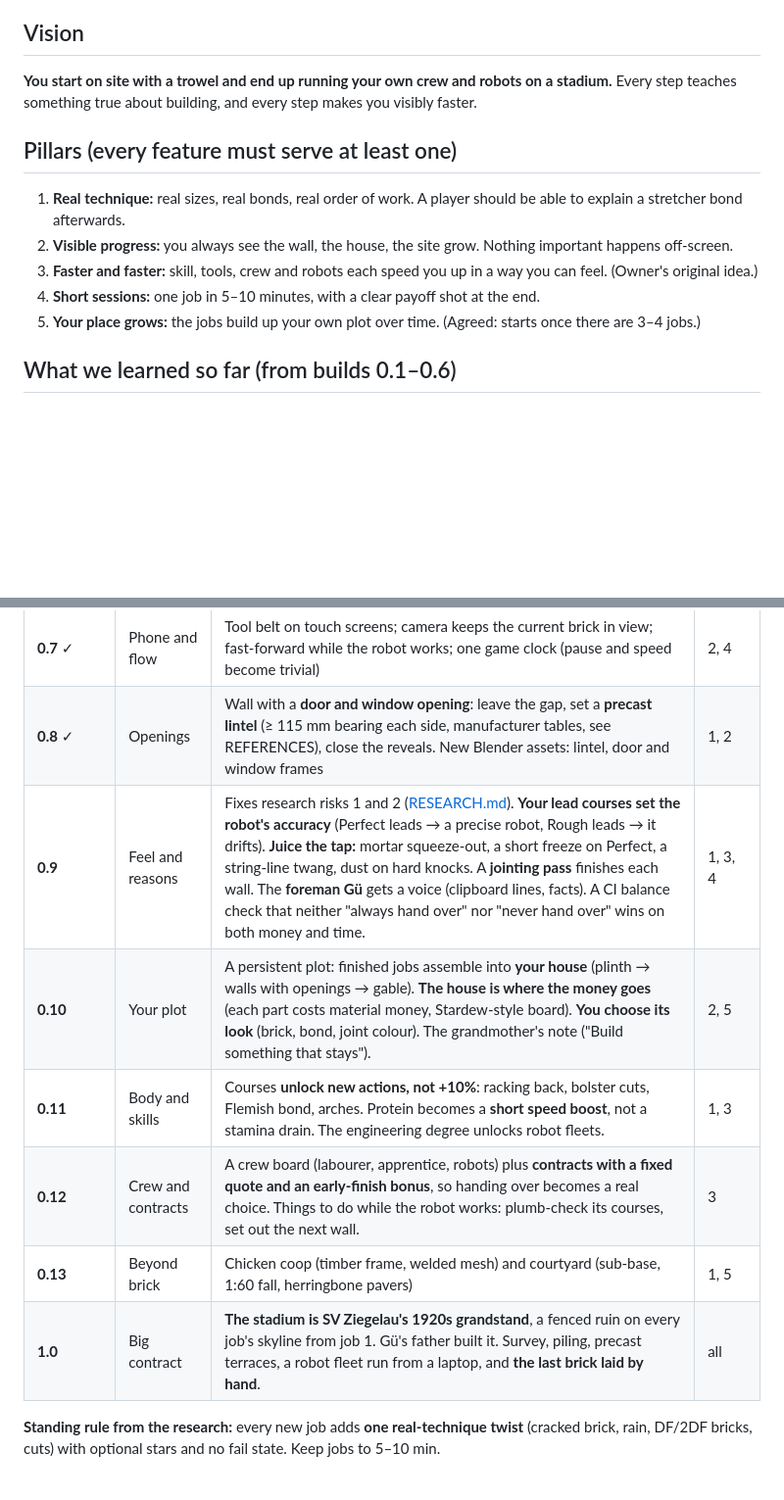
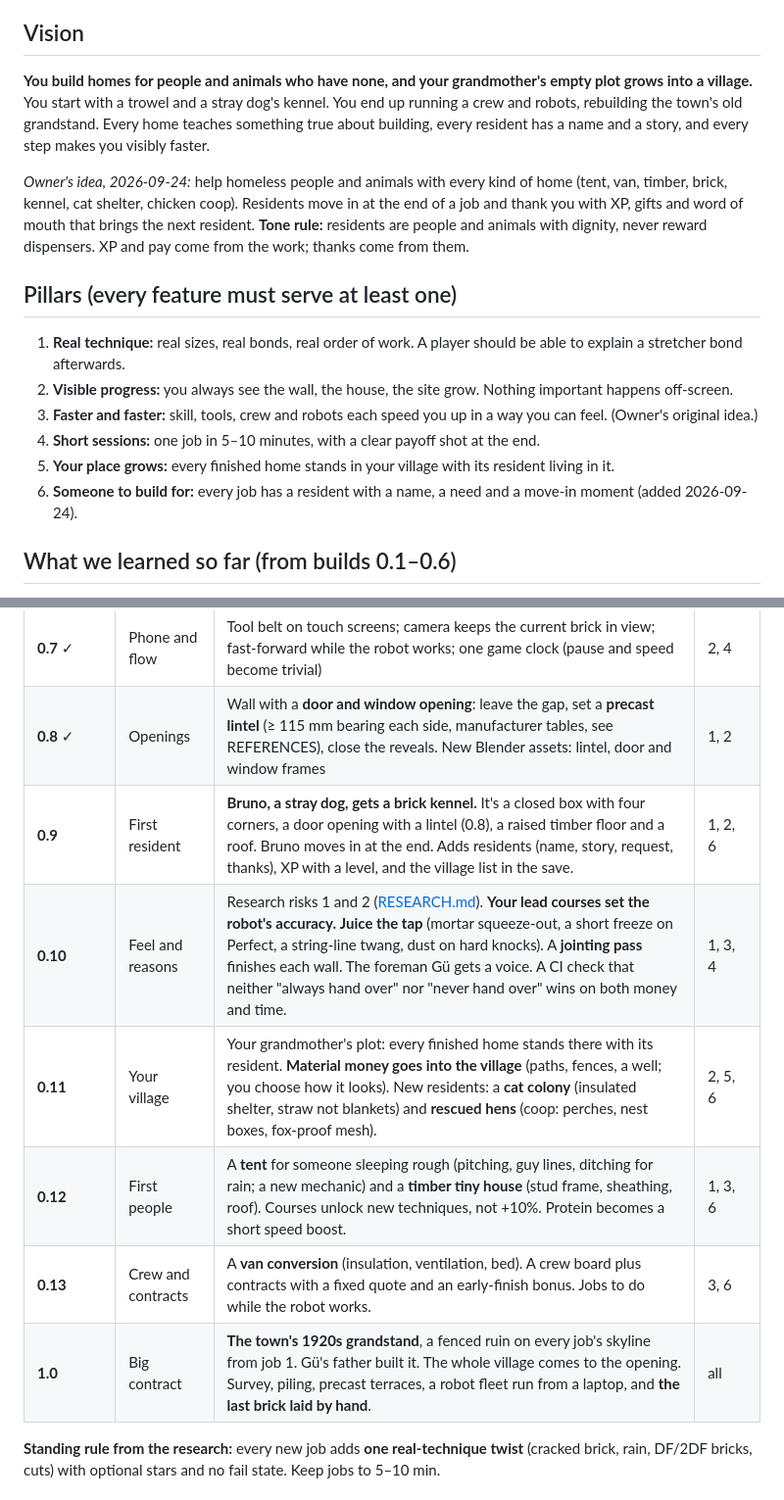
Before and after one commit to sulemanali5760/brick-by-brick, a Markdown page: docs/ROADMAP.md, 2 parts joined by grey strips. Shown at 98% size. Drawn GitHub-style; blank space fills up the shorter version.

Commit message:
Vision: homes for people and animals, village + grandstand finale; 0.9 plan First resident (Bruno's kennel)
Co-Authored-By: Claude Opus 5.5 <noreply@anthropic.com>

```diff
--- a/docs/ROADMAP.md
+++ b/docs/ROADMAP.md
@@ -4,7 +4,9 @@ Owned by the design team; reviewed after every build. Builds live in `docs/build
 
 ## Vision
 
-**You start on site with a trowel and end up running your own crew and robots on a stadium.** Every step teaches something true about building, and every step makes you visibly faster.
+**You build homes for people and animals who have none, and your grandmother's empty plot grows into a village.** You start with a trowel and a stray dog's kennel. You end up running a crew and robots, rebuilding the town's old grandstand. Every home teaches something true about building, every resident has a name and a story, and every step makes you visibly faster.
+
+*Owner's idea, 2026-09-24:* help homeless people and animals with every kind of home (tent, van, timber, brick, kennel, cat shelter, chicken coop). Residents move in at the end of a job and thank you with XP, gifts and word of mouth that brings the next resident. **Tone rule:** residents are people and animals with dignity, never reward dispensers. XP and pay come from the work; thanks come from them.
 
 ## Pillars (every feature must serve at least one)
 
@@ -12,7 +14,8 @@ Owned by the design team; reviewed after every build. Builds live in `docs/build
 2. **Visible progress:** you always see the wall, the house, the site grow. Nothing important happens off-screen.
 3. **Faster and faster:** skill, tools, crew and robots each speed you up in a way you can feel. (Owner's original idea.)
 4. **Short sessions:** one job in 5–10 minutes, with a clear payoff shot at the end.
-5. **Your place grows:** the jobs build up your own plot over time. (Agreed: starts once there are 3–4 jobs.)
+5. **Your place grows:** every finished home stands in your village with its resident living in it.
+6. **Someone to build for:** every job has a resident with a name, a need and a move-in moment (added 2026-09-24).
 
 ## What we learned so far (from builds 0.1–0.6)
 
@@ -26,12 +29,12 @@ Owned by the design team; reviewed after every build. Builds live in `docs/build
 |---|---|---|---|
 | **0.7** ✓ | Phone and flow | Tool belt on touch screens; camera keeps the current brick in view; fast-forward while the robot works; one game clock (pause and speed become trivial) | 2, 4 |
 | **0.8** ✓ | Openings | Wall with a **door and window opening**: leave the gap, set a **precast lintel** (≥ 115 mm bearing each side, manufacturer tables, see REFERENCES), close the reveals. New Blender assets: lintel, door and window frames | 1, 2 |
-| **0.9** | Feel and reasons | Fixes research risks 1 and 2 ([RESEARCH.md](RESEARCH.md)). **Your lead courses set the robot's accuracy** (Perfect leads → a precise robot, Rough leads → it drifts). **Juice the tap:** mortar squeeze-out, a short freeze on Perfect, a string-line twang, dust on hard knocks. A **jointing pass** finishes each wall. The **foreman Gü** gets a voice (clipboard lines, facts). A CI balance check that neither "always hand over" nor "never hand over" wins on both money and time. | 1, 3, 4 |
-| **0.10** | Your plot | A persistent plot: finished jobs assemble into **your house** (plinth → walls with openings → gable). **The house is where the money goes** (each part costs material money, Stardew-style board). **You choose its look** (brick, bond, joint colour). The grandmother's note ("Build something that stays"). | 2, 5 |
-| **0.11** | Body and skills | Courses **unlock new actions, not +10%**: racking back, bolster cuts, Flemish bond, arches. Protein becomes a **short speed boost**, not a stamina drain. The engineering degree unlocks robot fleets. | 1, 3 |
-| **0.12** | Crew and contracts | A crew board (labourer, apprentice, robots) plus **contracts with a fixed quote and an early-finish bonus**, so handing over becomes a real choice. Things to do while the robot works: plumb-check its courses, set out the next wall. | 3 |
-| **0.13** | Beyond brick | Chicken coop (timber frame, welded mesh) and courtyard (sub-base, 1:60 fall, herringbone pavers) | 1, 5 |
-| **1.0** | Big contract | **The stadium is SV Ziegelau's 1920s grandstand**, a fenced ruin on every job's skyline from job 1. Gü's father built it. Survey, piling, precast terraces, a robot fleet run from a laptop, and **the last brick laid by hand**. | all |
+| **0.9** | First resident | **Bruno, a stray dog, gets a brick kennel.** It's a closed box with four corners, a door opening with a lintel (0.8), a raised timber floor and a roof. Bruno moves in at the end. Adds residents (name, story, request, thanks), XP with a level, and the village list in the save. | 1, 2, 6 |
+| **0.10** | Feel and reasons | Research risks 1 and 2 ([RESEARCH.md](RESEARCH.md)). **Your lead courses set the robot's accuracy.** **Juice the tap** (mortar squeeze-out, a short freeze on Perfect, a string-line twang, dust on hard knocks). A **jointing pass** finishes each wall. The foreman Gü gets a voice. A CI check that neither "always hand over" nor "never hand over" wins on both money and time. | 1, 3, 4 |
+| **0.11** | Your village | Your grandmother's plot: every finished home stands there with its resident. **Material money goes into the village** (paths, fences, a well; you choose how it looks). New residents: a **cat colony** (insulated shelter, straw not blankets) and **rescued hens** (coop: perches, nest boxes, fox-proof mesh). | 2, 5, 6 |
+| **0.12** | First people | A **tent** for someone sleeping rough (pitching, guy lines, ditching for rain; a new mechanic) and a **timber tiny house** (stud frame, sheathing, roof). Courses unlock new techniques, not +10%. Protein becomes a short speed boost. | 1, 3, 6 |
+| **0.13** | Crew and contracts | A **van conversion** (insulation, ventilation, bed). A crew board plus contracts with a fixed quote and an early-finish bonus. Jobs to do while the robot works. | 3, 6 |
+| **1.0** | Big contract | **The town's 1920s grandstand**, a fenced ruin on every job's skyline from job 1. Gü's father built it. The whole village comes to the opening. Survey, piling, precast terraces, a robot fleet run from a laptop, and **the last brick laid by hand**. | all |
 
 **Standing rule from the research:** every new job adds **one real-technique twist** (cracked brick, rain, DF/2DF bricks, cuts) with optional stars and no fail state. Keep jobs to 5–10 min.
 
```
Also changed, not shown: docs/builds/09-first-resident.md (added, +116 -0 lines).
